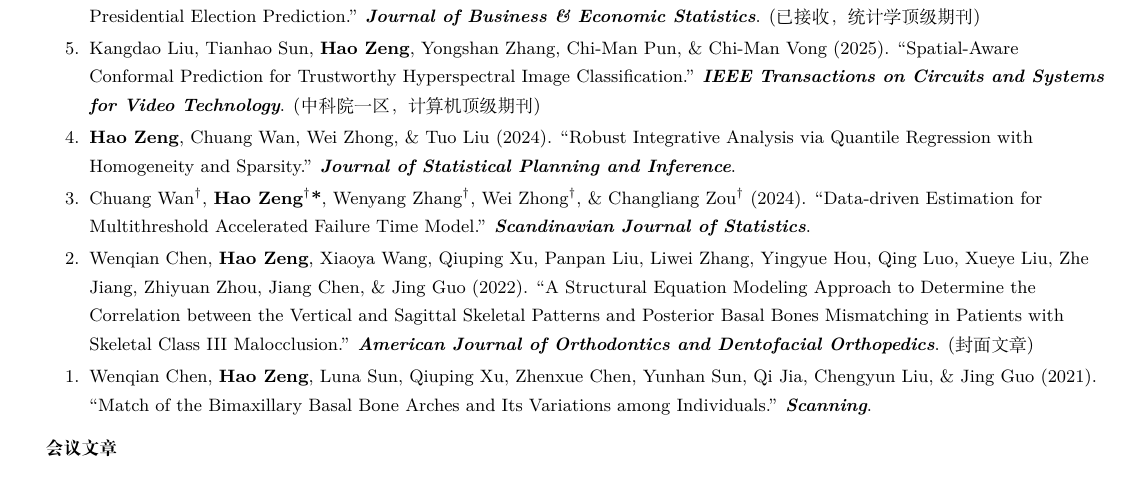
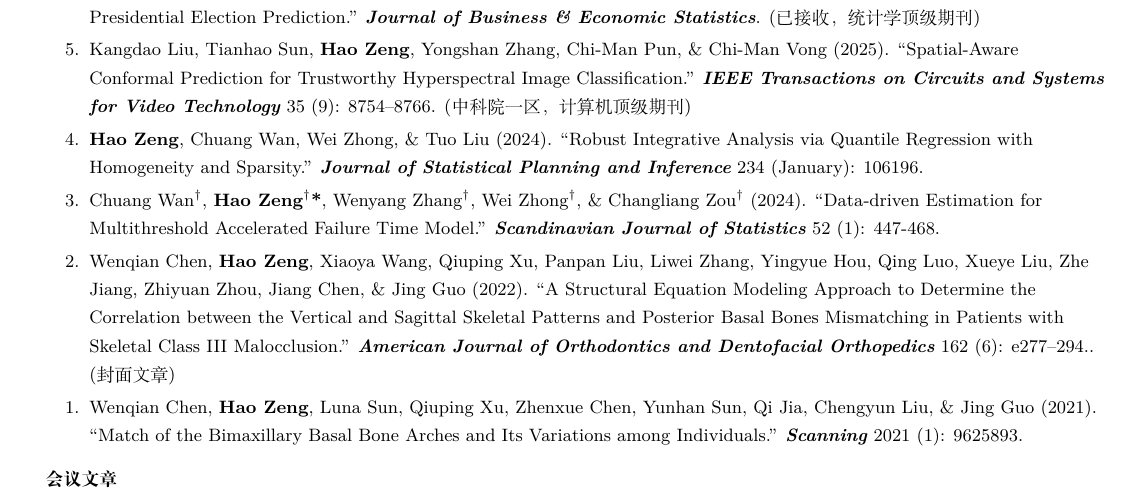
Before and after one commit to zenghao-stat/zenghao-stat.github.io, a LaTeX CV (cv_folder/cv_cn.tex): part of page 1 of 3, cut so that both start at the same text. Compiled offline with XeLaTeX.

Commit message:
docs(cv): update journal article details with volume and page numbers
Add specific volume and page numbers to journal article entries in both English and Chinese CV versions to provide complete publication references

```diff
--- a/cv_folder/cv_cn.tex
+++ b/cv_folder/cv_cn.tex
@@ -163,11 +163,11 @@
   \resumeProjectHeading{\textbf{期刊文章}}{}
       \resumeItemListStart
         \resumeItem{\textbf{Hao Zeng}, Wei Zhong, \& Xingbai Xu (2024). ``Transfer Learning for Spatial Autoregressive Models with Application to U.S. Presidential Election Prediction.'' \textit{\textbf{Journal of Business \& Economic Statistics}}. (已接收，统计学顶级期刊)}
-        \resumeItem{Kangdao Liu, Tianhao Sun, \textbf{Hao Zeng}, Yongshan Zhang, Chi-Man Pun, \& Chi-Man Vong (2025). ``Spatial-Aware Conformal Prediction for Trustworthy Hyperspectral Image Classification.'' \textit{\textbf{IEEE Transactions on Circuits and Systems for Video Technology}}. (中科院一区，计算机顶级期刊)}
-        \resumeItem{\textbf{Hao Zeng}, Chuang Wan, Wei Zhong, \& Tuo Liu (2024). ``Robust Integrative Analysis via Quantile Regression with Homogeneity and Sparsity.'' \textit{\textbf{Journal of Statistical Planning and Inference}}.}
-        \resumeItem{Chuang Wan$^\dagger$, \textbf{Hao Zeng$^\dagger$*}, Wenyang Zhang$^\dagger$, Wei Zhong$^\dagger$, \& Changliang Zou$^\dagger$ (2024). ``Data‐driven Estimation for Multithreshold Accelerated Failure Time Model.'' \textit{\textbf{Scandinavian Journal of Statistics}}.}
-        \resumeItem{Wenqian Chen, \textbf{Hao Zeng}, Xiaoya Wang, Qiuping Xu, Panpan Liu, Liwei Zhang, Yingyue Hou, Qing Luo, Xueye Liu, Zhe Jiang, Zhiyuan Zhou, Jiang Chen, \& Jing Guo (2022). ``A Structural Equation Modeling Approach to Determine the Correlation between the Vertical and Sagittal Skeletal Patterns and Posterior Basal Bones Mismatching in Patients with Skeletal Class III Malocclusion.'' \textit{\textbf{American Journal of Orthodontics and Dentofacial Orthopedics}}. (封面文章)}
-        \resumeItem{Wenqian Chen, \textbf{Hao Zeng}, Luna Sun, Qiuping Xu, Zhenxue Chen, Yunhan Sun, Qi Jia, Chengyun Liu, \& Jing Guo (2021). ``Match of the Bimaxillary Basal Bone Arches and Its Variations among Individuals.'' \textit{\textbf{Scanning}}.}
+        \resumeItem{Kangdao Liu, Tianhao Sun, \textbf{Hao Zeng}, Yongshan Zhang, Chi-Man Pun, \& Chi-Man Vong (2025). ``Spatial-Aware Conformal Prediction for Trustworthy Hyperspectral Image Classification.'' \textit{\textbf{IEEE Transactions on Circuits and Systems for Video Technology}} 35 (9): 8754–8766. (中科院一区，计算机顶级期刊)}
+        \resumeItem{\textbf{Hao Zeng}, Chuang Wan, Wei Zhong, \& Tuo Liu (2024). ``Robust Integrative Analysis via Quantile Regression with Homogeneity and Sparsity.'' \textit{\textbf{Journal of Statistical Planning and Inference}} 234 (January): 106196.}
+        \resumeItem{Chuang Wan$^\dagger$, \textbf{Hao Zeng$^\dagger$*}, Wenyang Zhang$^\dagger$, Wei Zhong$^\dagger$, \& Changliang Zou$^\dagger$ (2024). ``Data‐driven Estimation for Multithreshold Accelerated Failure Time Model.'' \textit{\textbf{Scandinavian Journal of Statistics}} 52 (1): 447-468.}
+        \resumeItem{Wenqian Chen, \textbf{Hao Zeng}, Xiaoya Wang, Qiuping Xu, Panpan Liu, Liwei Zhang, Yingyue Hou, Qing Luo, Xueye Liu, Zhe Jiang, Zhiyuan Zhou, Jiang Chen, \& Jing Guo (2022). ``A Structural Equation Modeling Approach to Determine the Correlation between the Vertical and Sagittal Skeletal Patterns and Posterior Basal Bones Mismatching in Patients with Skeletal Class III Malocclusion.'' \textit{\textbf{American Journal of Orthodontics and Dentofacial Orthopedics}} 162 (6): e277–294.. (封面文章)}
+        \resumeItem{Wenqian Chen, \textbf{Hao Zeng}, Luna Sun, Qiuping Xu, Zhenxue Chen, Yunhan Sun, Qi Jia, Chengyun Liu, \& Jing Guo (2021). ``Match of the Bimaxillary Basal Bone Arches and Its Variations among Individuals.'' \textit{\textbf{Scanning}} 2021 (1): 9625893.}
       \resumeItemListEnd
 
     \resumeProjectHeading{\textbf{会议文章}}{}
```
Also changed, not shown: cv_folder/cv.tex (+4 -4 lines), cv_folder/cv.pdf, cv_folder/cv_cn.pdf.
